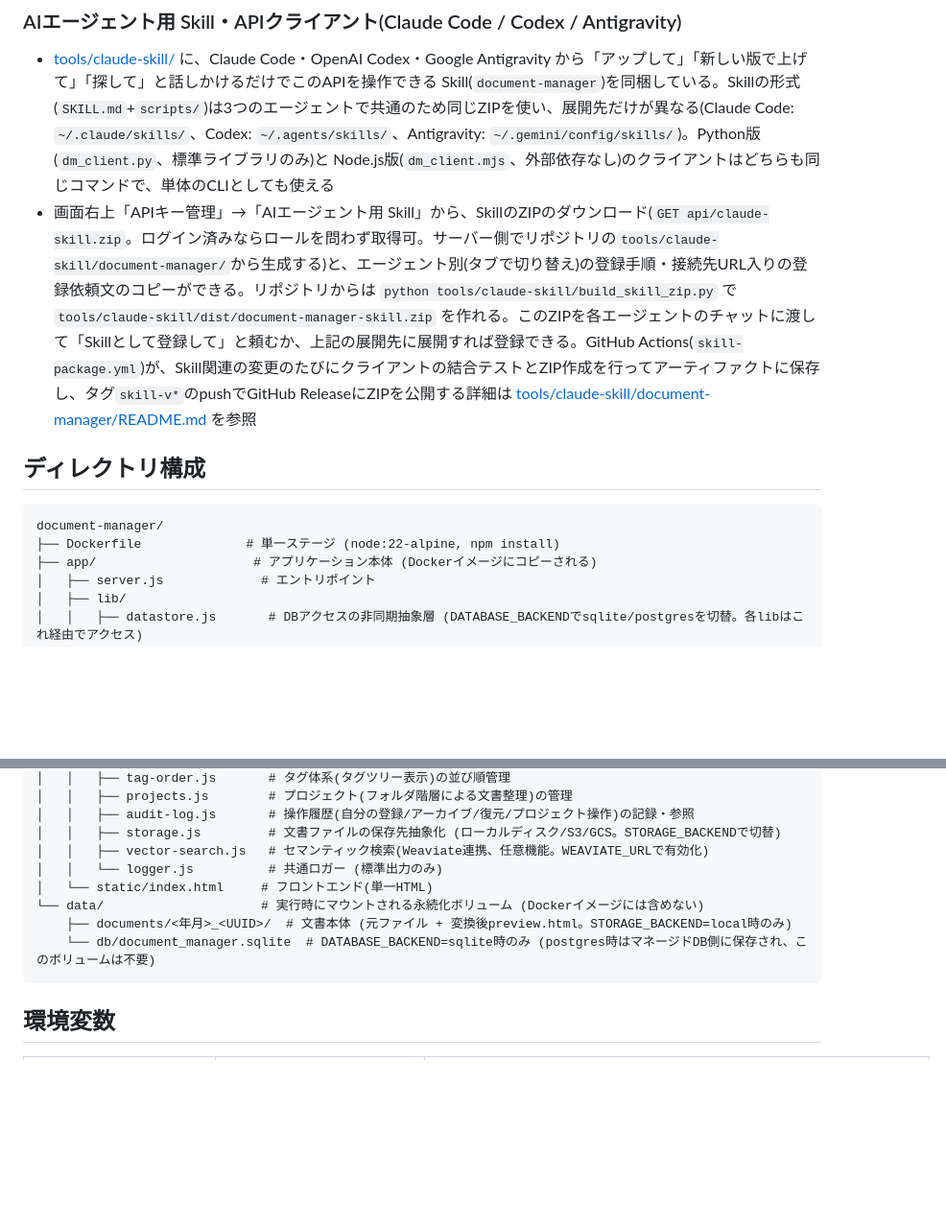
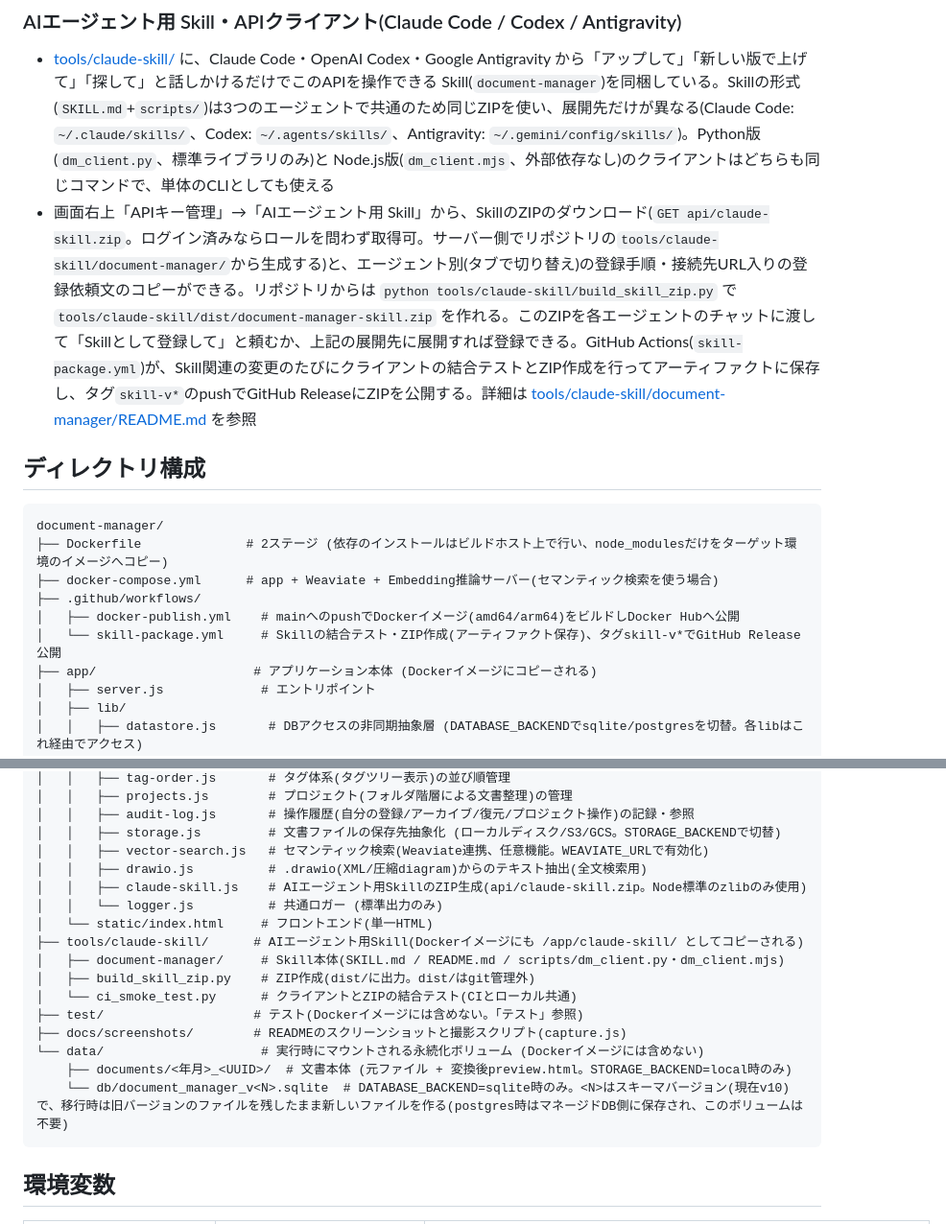
Before and after one commit to EARCE9000/document-manager, a Markdown page: README.md, 2 parts joined by grey strips. Shown at 96% size. Rendered like a GitHub page; blank space fills up the shorter version.

````diff
--- a/README.md
+++ b/README.md
@@ -80,13 +87,17 @@ Node.js (Express) 製。既定では単一コンテナ(メタデータはSQLite
 
 ### AIエージェント用 Skill・APIクライアント(Claude Code / Codex / Antigravity)
 - [tools/claude-skill/](tools/claude-skill/) に、Claude Code・OpenAI Codex・Google Antigravity から「アップして」「新しい版で上げて」「探して」と話しかけるだけでこのAPIを操作できる Skill(`document-manager`)を同梱している。Skillの形式(`SKILL.md`+`scripts/`)は3つのエージェントで共通のため同じZIPを使い、展開先だけが異なる(Claude Code: `~/.claude/skills/`、Codex: `~/.agents/skills/`、Antigravity: `~/.gemini/config/skills/`)。Python版(`dm_client.py`、標準ライブラリのみ)と Node.js版(`dm_client.mjs`、外部依存なし)のクライアントはどちらも同じコマンドで、単体のCLIとしても使える
-- 画面右上「APIキー管理」→「AIエージェント用 Skill」から、SkillのZIPのダウンロード(`GET api/claude-skill.zip`。ログイン済みならロールを問わず取得可。サーバー側でリポジトリの`tools/claude-skill/document-manager/`から生成する)と、エージェント別(タブで切り替え)の登録手順・接続先URL入りの登録依頼文のコピーができる。リポジトリからは `python tools/claude-skill/build_skill_zip.py` で `tools/claude-skill/dist/document-manager-skill.zip` を作れる。このZIPを各エージェントのチャットに渡して「Skillとして登録して」と頼むか、上記の展開先に展開すれば登録できる。GitHub Actions(`skill-package.yml`)が、Skill関連の変更のたびにクライアントの結合テストとZIP作成を行ってアーティファクトに保存し、タグ`skill-v*`のpushでGitHub ReleaseにZIPを公開する詳細は [tools/claude-skill/document-manager/README.md](tools/claude-skill/document-manager/README.md) を参照
+- 画面右上「APIキー管理」→「AIエージェント用 Skill」から、SkillのZIPのダウンロード(`GET api/claude-skill.zip`。ログイン済みならロールを問わず取得可。サーバー側でリポジトリの`tools/claude-skill/document-manager/`から生成する)と、エージェント別(タブで切り替え)の登録手順・接続先URL入りの登録依頼文のコピーができる。リポジトリからは `python tools/claude-skill/build_skill_zip.py` で `tools/claude-skill/dist/document-manager-skill.zip` を作れる。このZIPを各エージェントのチャットに渡して「Skillとして登録して」と頼むか、上記の展開先に展開すれば登録できる。GitHub Actions(`skill-package.yml`)が、Skill関連の変更のたびにクライアントの結合テストとZIP作成を行ってアーティファクトに保存し、タグ`skill-v*`のpushでGitHub ReleaseにZIPを公開する。詳細は [tools/claude-skill/document-manager/README.md](tools/claude-skill/document-manager/README.md) を参照
 
 ## ディレクトリ構成
 
 ```
 document-manager/
-├── Dockerfile              # 単一ステージ (node:22-alpine, npm install)
+├── Dockerfile              # 2ステージ (依存のインストールはビルドホスト上で行い、node_modulesだけをターゲット環境のイメージへコピー)
+├── docker-compose.yml      # app + Weaviate + Embedding推論サーバー(セマンティック検索を使う場合)
+├── .github/workflows/
+│   ├── docker-publish.yml    # mainへのpushでDockerイメージ(amd64/arm64)をビルドしDocker Hubへ公開
+│   └── skill-package.yml     # Skillの結合テスト・ZIP作成(アーティファクト保存)、タグskill-v*でGitHub Release公開
 ├── app/                     # アプリケーション本体 (Dockerイメージにコピーされる)
 │   ├── server.js             # エントリポイント
 │   ├── lib/
@@ -102,11 +113,19 @@ document-manager/
 │   │   ├── audit-log.js       # 操作履歴(自分の登録/アーカイブ/復元/プロジェクト操作)の記録・参照
 │   │   ├── storage.js         # 文書ファイルの保存先抽象化 (ローカルディスク/S3/GCS。STORAGE_BACKENDで切替)
 │   │   ├── vector-search.js   # セマンティック検索(Weaviate連携、任意機能。WEAVIATE_URLで有効化)
+│   │   ├── drawio.js          # .drawio(XML/圧縮diagram)からのテキスト抽出(全文検索用)
+│   │   ├── claude-skill.js    # AIエージェント用SkillのZIP生成(api/claude-skill.zip。Node標準のzlibのみ使用)
 │   │   └── logger.js          # 共通ロガー (標準出力のみ)
 │   └── static/index.html     # フロントエンド(単一HTML)
+├── tools/claude-skill/      # AIエージェント用Skill(Dockerイメージにも /app/claude-skill/ としてコピーされる)
+│   ├── document-manager/     # Skill本体(SKILL.md / README.md / scripts/dm_client.py・dm_client.mjs)
+│   ├── build_skill_zip.py    # ZIP作成(dist/に出力。dist/はgit管理外)
+│   └── ci_smoke_test.py      # クライアントとZIPの結合テスト(CIとローカル共通)
+├── test/                    # テスト(Dockerイメージには含めない。「テスト」参照)
+├── docs/screenshots/        # READMEのスクリーンショットと撮影スクリプト(capture.js)
 └── data/                     # 実行時にマウントされる永続化ボリューム (Dockerイメージには含めない)
     ├── documents/<年月>_<UUID>/  # 文書本体 (元ファイル + 変換後preview.html。STORAGE_BACKEND=local時のみ)
-    └── db/document_manager.sqlite  # DATABASE_BACKEND=sqlite時のみ (postgres時はマネージドDB側に保存され、このボリュームは不要)
+    └── db/document_manager_v<N>.sqlite  # DATABASE_BACKEND=sqlite時のみ。<N>はスキーマバージョン(現在v10)で、移行時は旧バージョンのファイルを残したまま新しいファイルを作る(postgres時はマネージドDB側に保存され、このボリュームは不要)
 ```
 
 ## 環境変数
````
Also changed, not shown: other parts of README.md (+22 -4 lines), docs/screenshots/api-keys-skill.png (added), docs/screenshots/document-list.png, docs/screenshots/history.png, docs/screenshots/projects.png, docs/screenshots/tag-tree.png, 2 other files.
